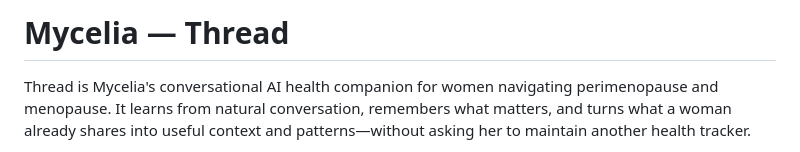
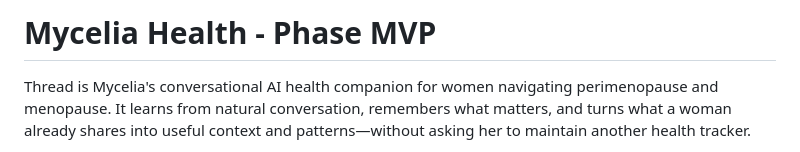
Before and after one commit to nourassili/phase-app, a Markdown page: README.md, the part around the change. Drawn GitHub-style.

```diff
--- a/README.md
+++ b/README.md
@@ -1,4 +1,4 @@
-# Mycelia — Thread
+# Mycelia Health - Phase MVP
 
 Thread is Mycelia's conversational AI health companion for women navigating perimenopause and menopause. It learns from natural conversation, remembers what matters, and turns what a woman already shares into useful context and patterns—without asking her to maintain another health tracker.
 
```
